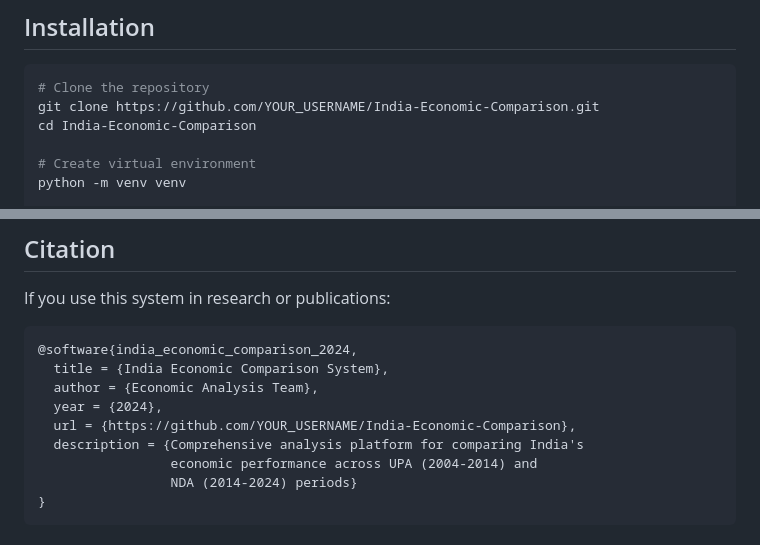
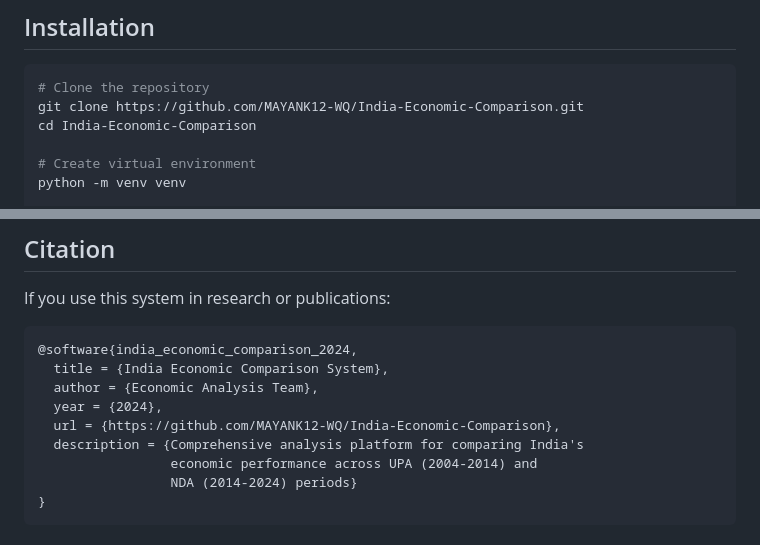
Before and after one commit to MAYANK12-WQ/India-Economic-Comparison, a Markdown page: README.md, 2 parts joined by grey strips. GitHub-like rendering.

Commit message:
Update README with actual GitHub repository URL
Co-Authored-By: Claude Opus 4.5 <noreply@anthropic.com>

````diff
--- a/README.md
+++ b/README.md
@@ -92,7 +92,7 @@ This project provides **professional-grade economic analysis** comparing India's
 
 ```bash
 # Clone the repository
-git clone https://github.com/YOUR_USERNAME/India-Economic-Comparison.git
+git clone https://github.com/MAYANK12-WQ/India-Economic-Comparison.git
 cd India-Economic-Comparison
 
 # Create virtual environment
@@ -308,7 +308,7 @@ If you use this system in research or publications:
   title = {India Economic Comparison System},
   author = {Economic Analysis Team},
   year = {2024},
-  url = {https://github.com/YOUR_USERNAME/India-Economic-Comparison},
+  url = {https://github.com/MAYANK12-WQ/India-Economic-Comparison},
   description = {Comprehensive analysis platform for comparing India's
                  economic performance across UPA (2004-2014) and
                  NDA (2014-2024) periods}
````
